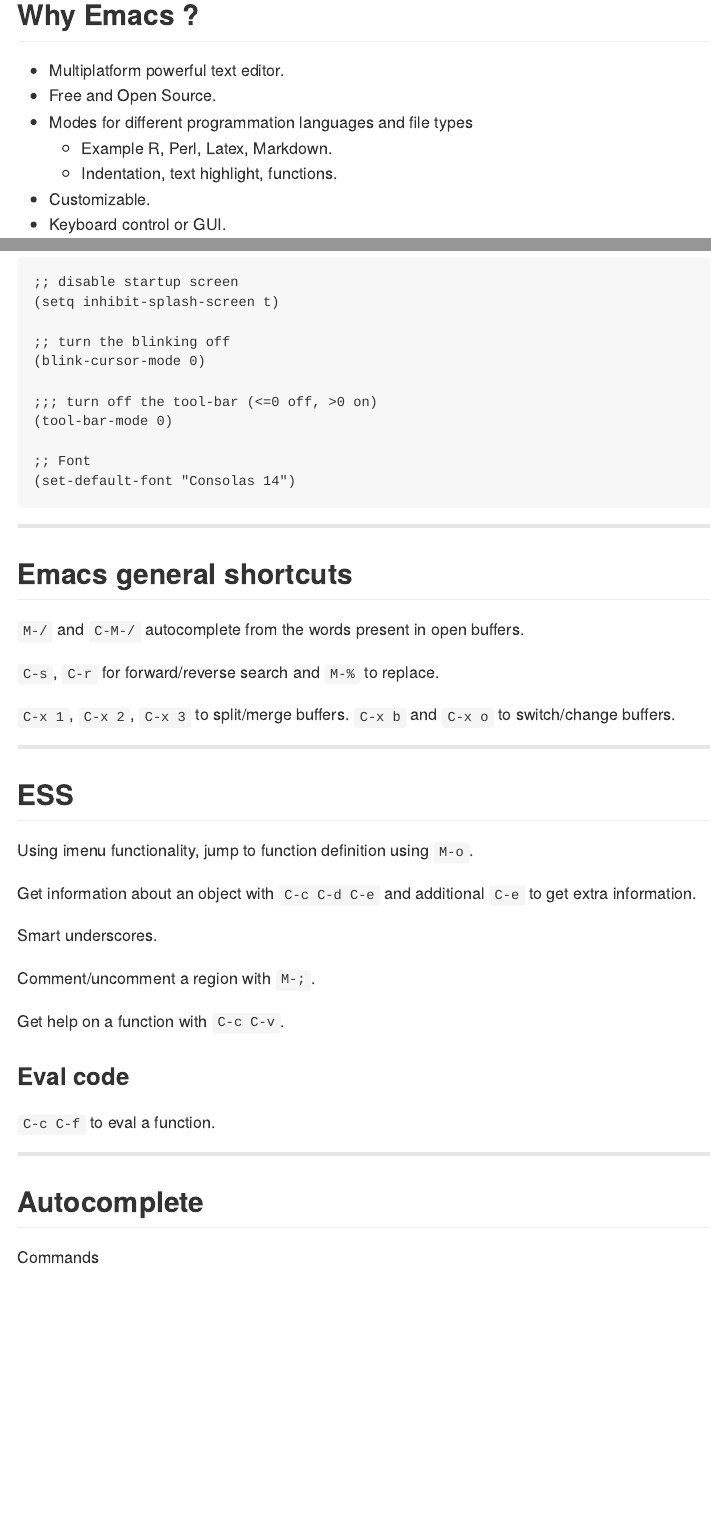
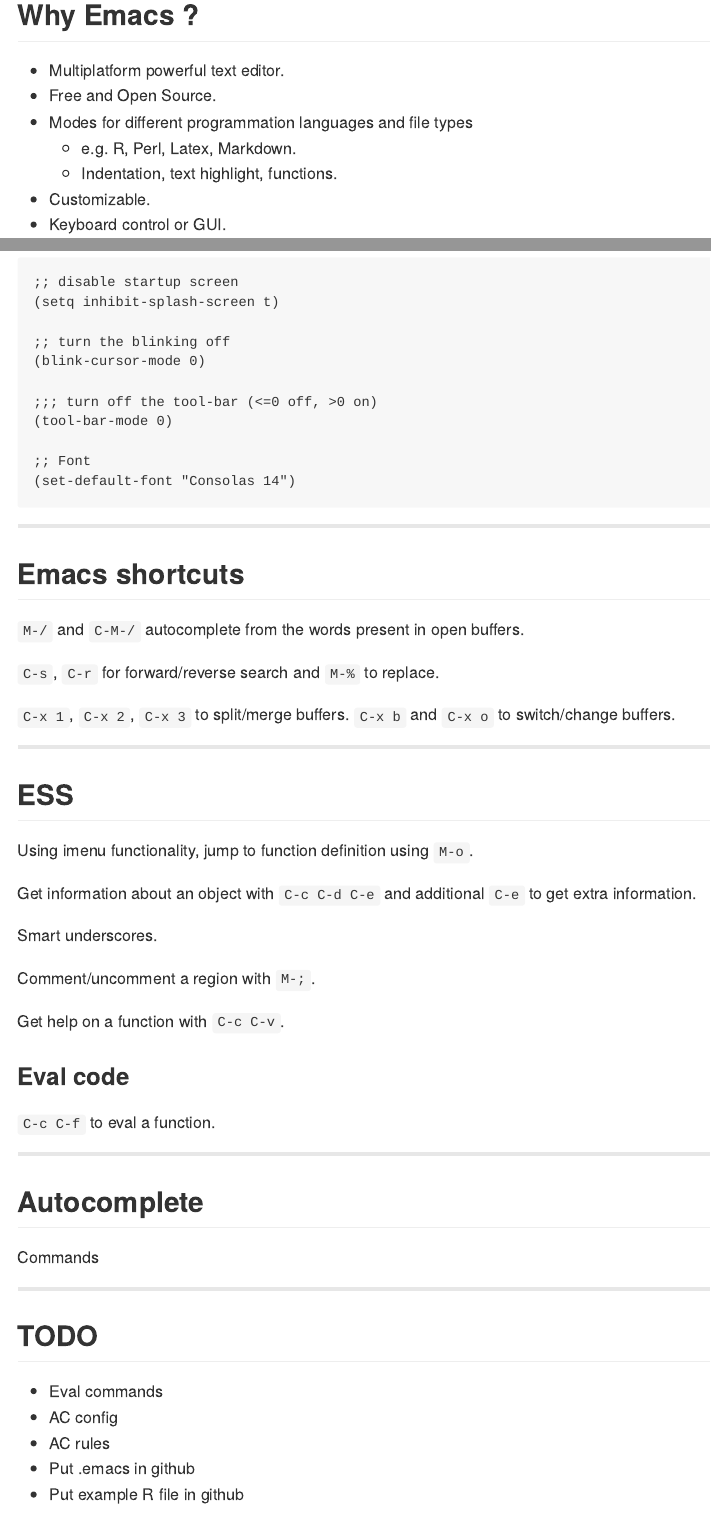
Before and after one commit to jmonlong/Ruser2015, an R Markdown document (index.Rmd): the page in a window 1100 px wide, from 500 px down, and a second part further down, joined at a grey line. The pictures show the output file index.md that the author committed with the source, drawn offline in the style of GitHub.

Commit message:
publishing deck

```diff
--- a/index.Rmd
+++ b/index.Rmd
@@ -35,7 +35,7 @@
 + Multiplatform powerful text editor.
 + Free and Open Source.
 + Modes for different programmation languages and file types
-  + Example R, Perl, Latex, Markdown.
+  + e.g. R, Perl, Latex, Markdown.
   + Indentation, text highlight, functions.
 + Customizable.
 + Keyboard control or GUI.
@@ -62,7 +62,7 @@
 
 ---
 
-## Emacs general shortcuts
+## Emacs shortcuts
 
 `M-/` and `C-M-/` autocomplete from the words present in open buffers.
 
@@ -93,3 +93,13 @@
 ## Autocomplete
 
 Commands
+
+---
+
+## TODO
+
++ Eval commands
++ AC config
++ AC rules
++ Put .emacs in github
++ Put example R file in github
```
Also changed, not shown: index.html, index.md.
